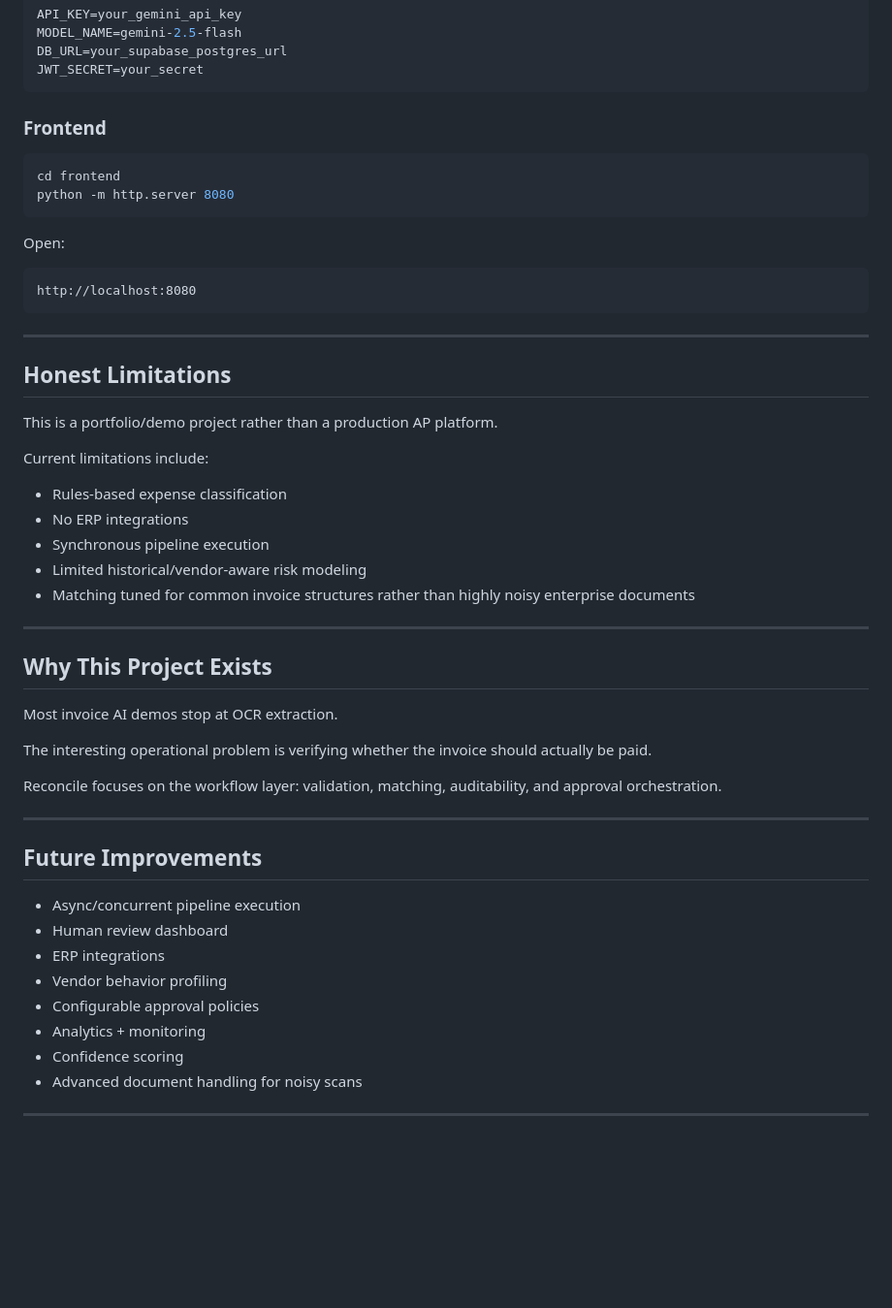
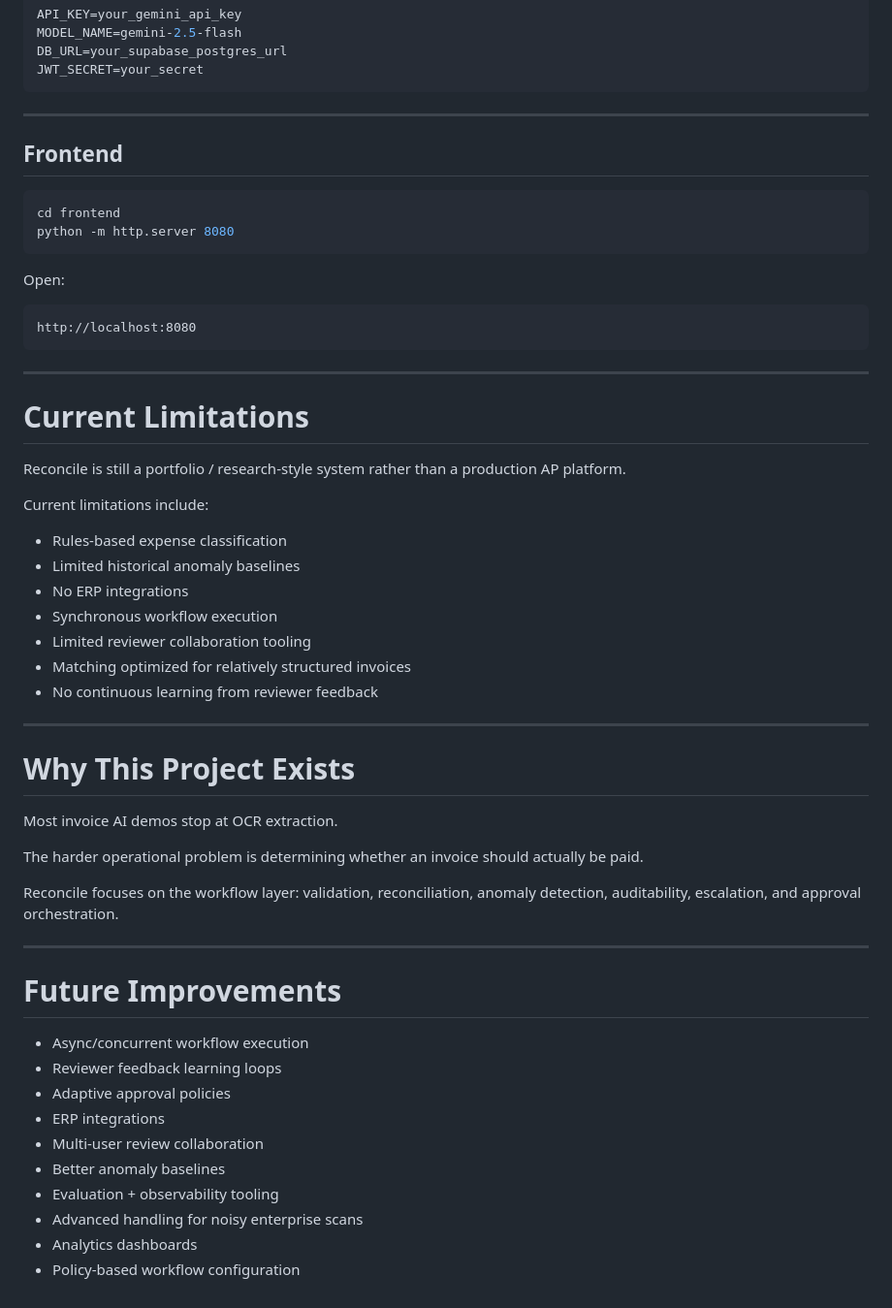
Before and after one commit to pratyakshagarwal/Reconcile-, a Markdown page: README.md, the part around one of its changes. Shown at 97% size. GitHub-like rendering; blank space fills up the shorter version.

````diff
--- a/README.md
+++ b/README.md
@@ -197,7 +268,9 @@ DB_URL=your_supabase_postgres_url
 JWT_SECRET=your_secret
 ```
 
-### Frontend
+---
+
+## Frontend
 
 ```bash
 cd frontend
@@ -212,40 +285,42 @@ http://localhost:8080
 
 ---
 
-## Honest Limitations
+# Current Limitations
 
-This is a portfolio/demo project rather than a production AP platform.
+Reconcile is still a portfolio / research-style system rather than a production AP platform.
 
 Current limitations include:
 
 * Rules-based expense classification
+* Limited historical anomaly baselines
 * No ERP integrations
-* Synchronous pipeline execution
-* Limited historical/vendor-aware risk modeling
-* Matching tuned for common invoice structures rather than highly noisy enterprise documents
+* Synchronous workflow execution
+* Limited reviewer collaboration tooling
+* Matching optimized for relatively structured invoices
+* No continuous learning from reviewer feedback
 
 ---
 
-## Why This Project Exists
+# Why This Project Exists
 
 Most invoice AI demos stop at OCR extraction.
 
-The interesting operational problem is verifying whether the invoice should actually be paid.
+The harder operational problem is determining whether an invoice should actually be paid.
 
 Reconcile focuses on the workflow layer:
-validation, matching, auditability, and approval orchestration.
+validation, reconciliation, anomaly detection, auditability, escalation, and approval orchestration.
 
 ---
 
-## Future Improvements
+# Future Improvements
 
-* Async/concurrent pipeline execution
-* Human review dashboard
+* Async/concurrent workflow execution
+* Reviewer feedback learning loops
+* Adaptive approval policies
 * ERP integrations
-* Vendor behavior profiling
-* Configurable approval policies
-* Analytics + monitoring
-* Confidence scoring
-* Advanced document handling for noisy scans
-
----
+* Multi-user review collaboration
+* Better anomaly baselines
+* Evaluation + observability tooling
+* Advanced handling for noisy enterprise scans
+* Analytics dashboards
+* Policy-based workflow configuration
````
Also changed, not shown: other parts of README.md (+119 -48 lines).
